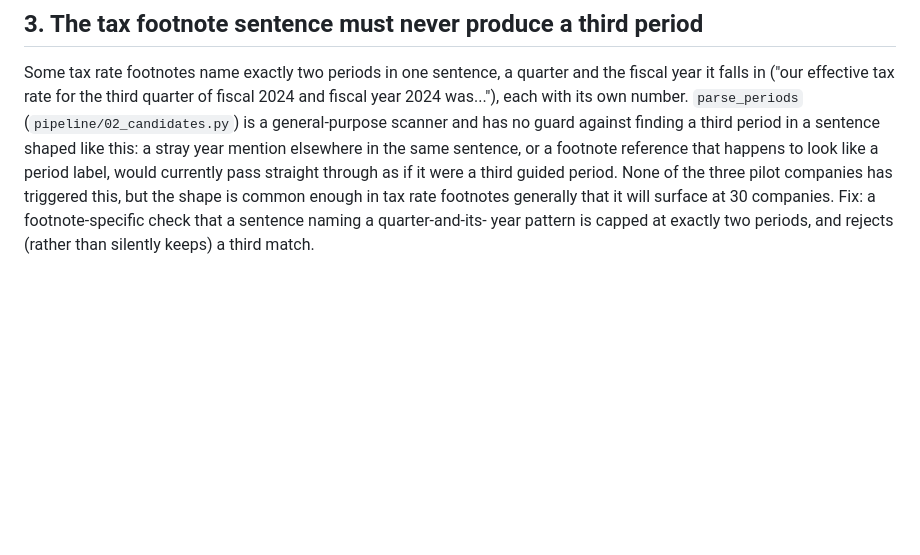
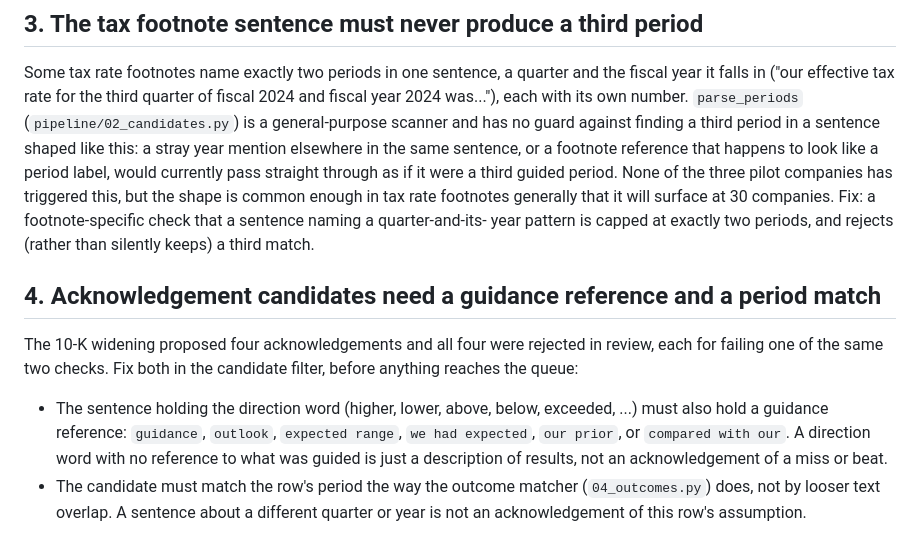
Before and after one commit to Algo-nav/assumption-drift, a Markdown page: BACKLOG.md, the part around the change. Drawn GitHub-style; blank space fills up the shorter version.

Commit message:
Release after acknowledgement review
Co-Authored-By: Claude Sonnet 5.5 <noreply@anthropic.com>

```diff
--- a/BACKLOG.md
+++ b/BACKLOG.md
@@ -36,3 +36,16 @@ would currently pass straight through as if it were a third guided period. None
 companies has triggered this, but the shape is common enough in tax rate footnotes generally that it
 will surface at 30 companies. Fix: a footnote-specific check that a sentence naming a quarter-and-its-
 year pattern is capped at exactly two periods, and rejects (rather than silently keeps) a third match.
+
+## 4. Acknowledgement candidates need a guidance reference and a period match
+
+The 10-K widening proposed four acknowledgements and all four were rejected in review, each for
+failing one of the same two checks. Fix both in the candidate filter, before anything reaches the queue:
+
+- The sentence holding the direction word (higher, lower, above, below, exceeded, ...) must also hold a
+  guidance reference: `guidance`, `outlook`, `expected range`, `we had expected`, `our prior`, or
+  `compared with our`. A direction word with no reference to what was guided is just a description of
+  results, not an acknowledgement of a miss or beat.
+- The candidate must match the row's period the way the outcome matcher (`04_outcomes.py`) does, not
+  by looser text overlap. A sentence about a different quarter or year is not an acknowledgement of
+  this row's assumption.
```
Also changed, not shown: card/README.md (+2 -2 lines), card/figures/acknowledgement_by_company.png, card/figures/falsifiable_vs_acknowledged.png, card/figures/miss_magnitude.png, card/figures/resolution_by_fiscal_year.png, 1 other file.
